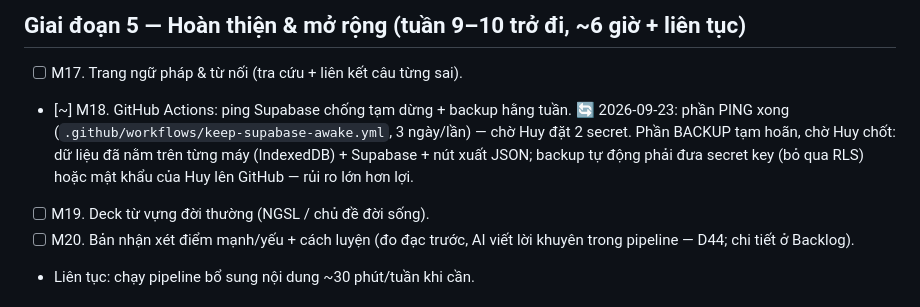
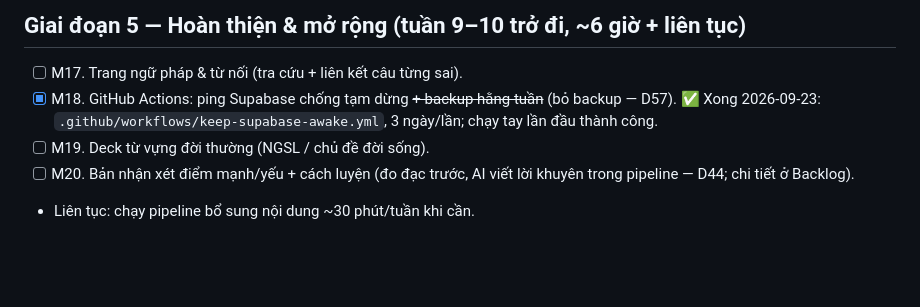
Before and after one commit to T1o2b3/toeic-app, a Markdown page: PLAN.md, the part around the change. Rendered like a GitHub page; blank space fills up the shorter version.

```diff
--- a/PLAN.md
+++ b/PLAN.md
@@ -96,10 +96,8 @@ toeic-app/
 
 ## Giai đoạn 5 — Hoàn thiện & mở rộng (tuần 9–10 trở đi, ~6 giờ + liên tục)
 - [ ] M17. Trang ngữ pháp & từ nối (tra cứu + liên kết câu từng sai).
-- [~] M18. GitHub Actions: ping Supabase chống tạm dừng + backup hằng tuần.
-  🔄 2026-09-23: phần PING xong (`.github/workflows/keep-supabase-awake.yml`, 3 ngày/lần) — chờ Huy đặt 2 secret.
-  Phần BACKUP tạm hoãn, chờ Huy chốt: dữ liệu đã nằm trên từng máy (IndexedDB) + Supabase + nút xuất JSON;
-  backup tự động phải đưa secret key (bỏ qua RLS) hoặc mật khẩu của Huy lên GitHub — rủi ro lớn hơn lợi.
+- [x] M18. GitHub Actions: ping Supabase chống tạm dừng ~~+ backup hằng tuần~~ (bỏ backup — D57).
+  ✅ Xong 2026-09-23: `.github/workflows/keep-supabase-awake.yml`, 3 ngày/lần; chạy tay lần đầu thành công.
 - [ ] M19. Deck từ vựng đời thường (NGSL / chủ đề đời sống).
 - [ ] M20. Bản nhận xét điểm mạnh/yếu + cách luyện (đo đạc trước, AI viết lời khuyên trong pipeline — D44; chi tiết ở Backlog).
 - Liên tục: chạy pipeline bổ sung nội dung ~30 phút/tuần khi cần.
```
Also changed, not shown: DECISIONS.md (+13 -0 lines), PROGRESS.md (+12 -16 lines).
